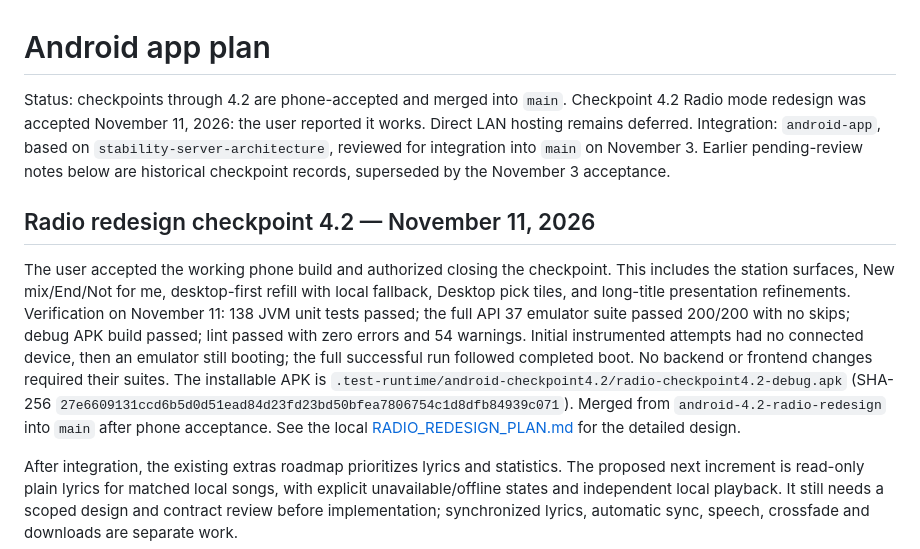
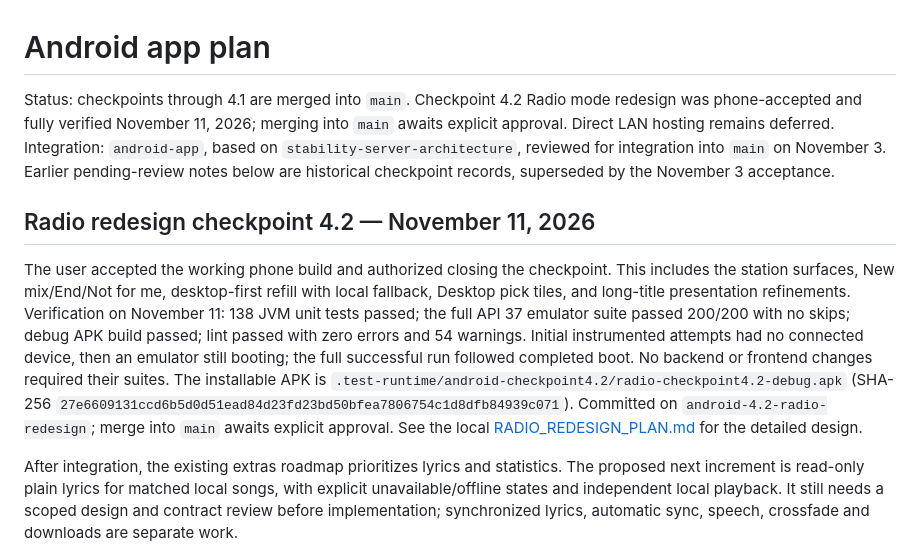
Before and after one commit to kyle2363/radio, a Markdown page: docs/ANDROID_APP_PLAN.md, the part around the change. GitHub-like rendering.

Commit message:
docs: record verified checkpoint awaiting merge approval

```diff
--- a/docs/ANDROID_APP_PLAN.md
+++ b/docs/ANDROID_APP_PLAN.md
@@ -1,6 +1,6 @@
 # Android app plan
 
-Status: checkpoints through 4.2 are phone-accepted and merged into `main`. Checkpoint 4.2 Radio mode redesign was accepted November 11, 2026: the user reported it works. Direct LAN hosting remains deferred.
+Status: checkpoints through 4.1 are merged into `main`. Checkpoint 4.2 Radio mode redesign was phone-accepted and fully verified November 11, 2026; merging into `main` awaits explicit approval. Direct LAN hosting remains deferred.
 Integration: `android-app`, based on `stability-server-architecture`, reviewed for integration into `main` on November 3. Earlier pending-review notes below are historical checkpoint records, superseded by the November 3 acceptance.
 
 ## Radio redesign checkpoint 4.2 — November 11, 2026
@@ -15,7 +15,7 @@ then an emulator still booting; the full successful run followed completed boot.
 No backend or frontend changes required their suites. The installable APK is
 `.test-runtime/android-checkpoint4.2/radio-checkpoint4.2-debug.apk` (SHA-256
 `27e6609131ccd6b5d0d51ead84d23fd23bd50bfea7806754c1d8dfb84939c071`).
-Merged from `android-4.2-radio-redesign` into `main` after phone acceptance.
+Committed on `android-4.2-radio-redesign`; merge into `main` awaits explicit approval.
 See the local [RADIO_REDESIGN_PLAN.md](RADIO_REDESIGN_PLAN.md) for the detailed design.
 
 After integration, the existing extras roadmap prioritizes lyrics and statistics.
```
